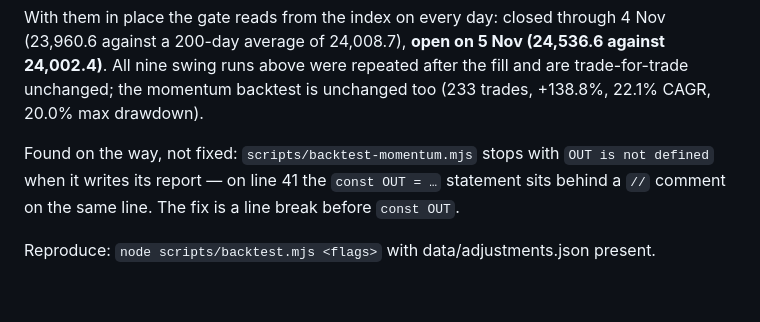
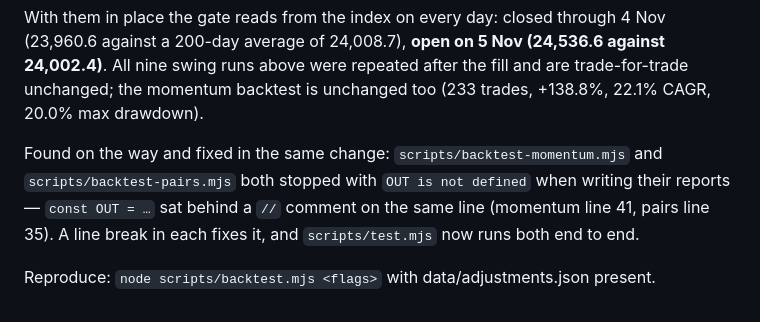
Before and after one commit to Kislr/nifty-swing-desk, a Markdown page: reports/swing-gate-fill-2026-11-06-adjusted.md, the part around the change. GitHub-like rendering.

Commit message:
Report: note the backtest script crash as fixed
Co-Authored-By: Claude Fable 5.1 <noreply@anthropic.com>
Claude-Session: https://claude.ai/code/session_013dxtwVNJLmmkYm4dPxaUSm

```diff
--- a/reports/swing-gate-fill-2026-11-06-adjusted.md
+++ b/reports/swing-gate-fill-2026-11-06-adjusted.md
@@ -47,6 +47,6 @@ The five NIFTY 50 bars were taken from NSE's index history (the endpoint `script
 
 With them in place the gate reads from the index on every day: closed through 4 Nov (23,960.6 against a 200-day average of 24,008.7), **open on 5 Nov (24,536.6 against 24,002.4)**. All nine swing runs above were repeated after the fill and are trade-for-trade unchanged; the momentum backtest is unchanged too (233 trades, +138.8%, 22.1% CAGR, 20.0% max drawdown).
 
-Found on the way, not fixed: `scripts/backtest-momentum.mjs` stops with `OUT is not defined` when it writes its report — on line 41 the `const OUT = …` statement sits behind a `//` comment on the same line. The fix is a line break before `const OUT`.
+Found on the way and fixed in the same change: `scripts/backtest-momentum.mjs` and `scripts/backtest-pairs.mjs` both stopped with `OUT is not defined` when writing their reports — `const OUT = …` sat behind a `//` comment on the same line (momentum line 41, pairs line 35). A line break in each fixes it, and `scripts/test.mjs` now runs both end to end.
 
 Reproduce: `node scripts/backtest.mjs <flags>` with data/adjustments.json present.
```
